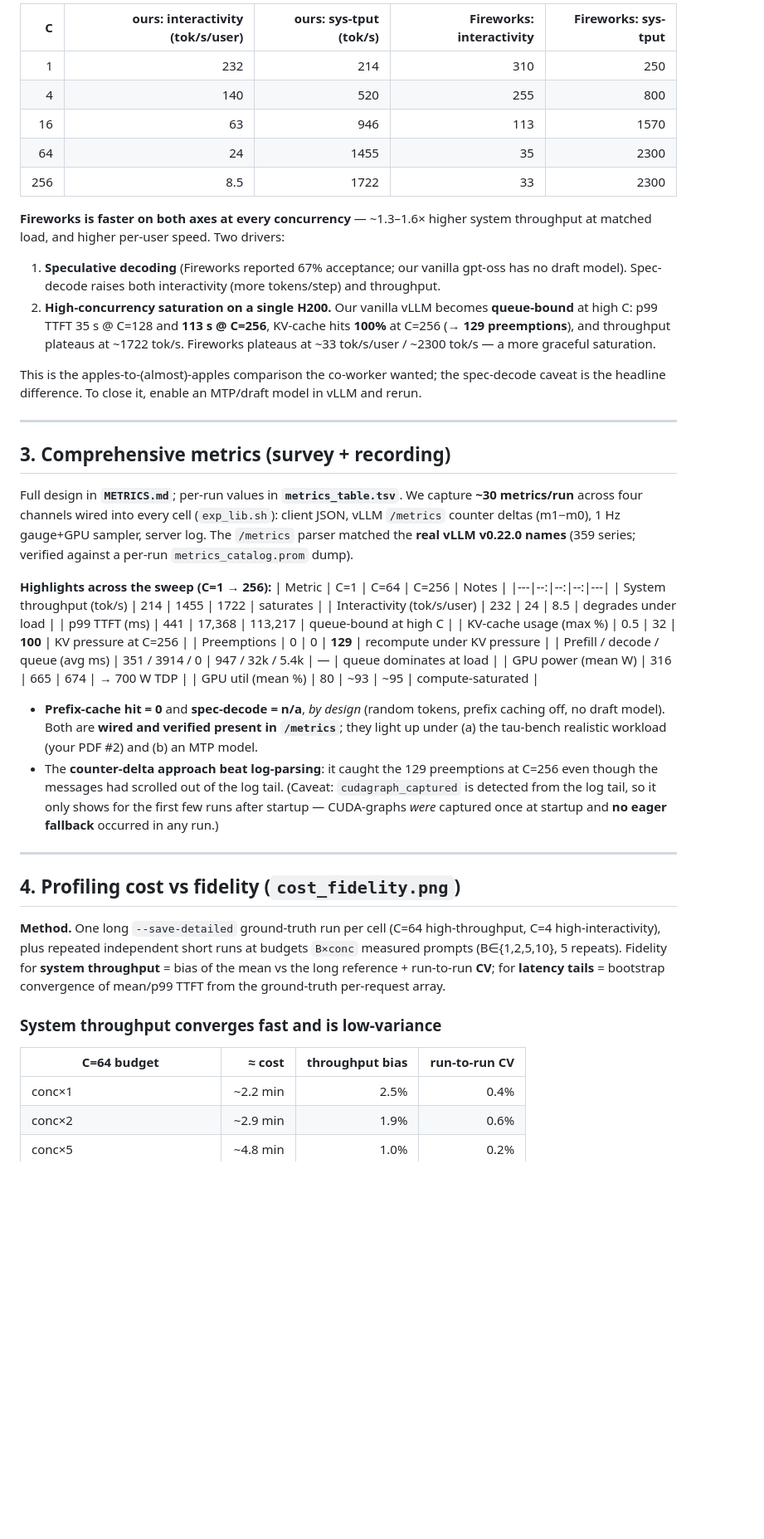
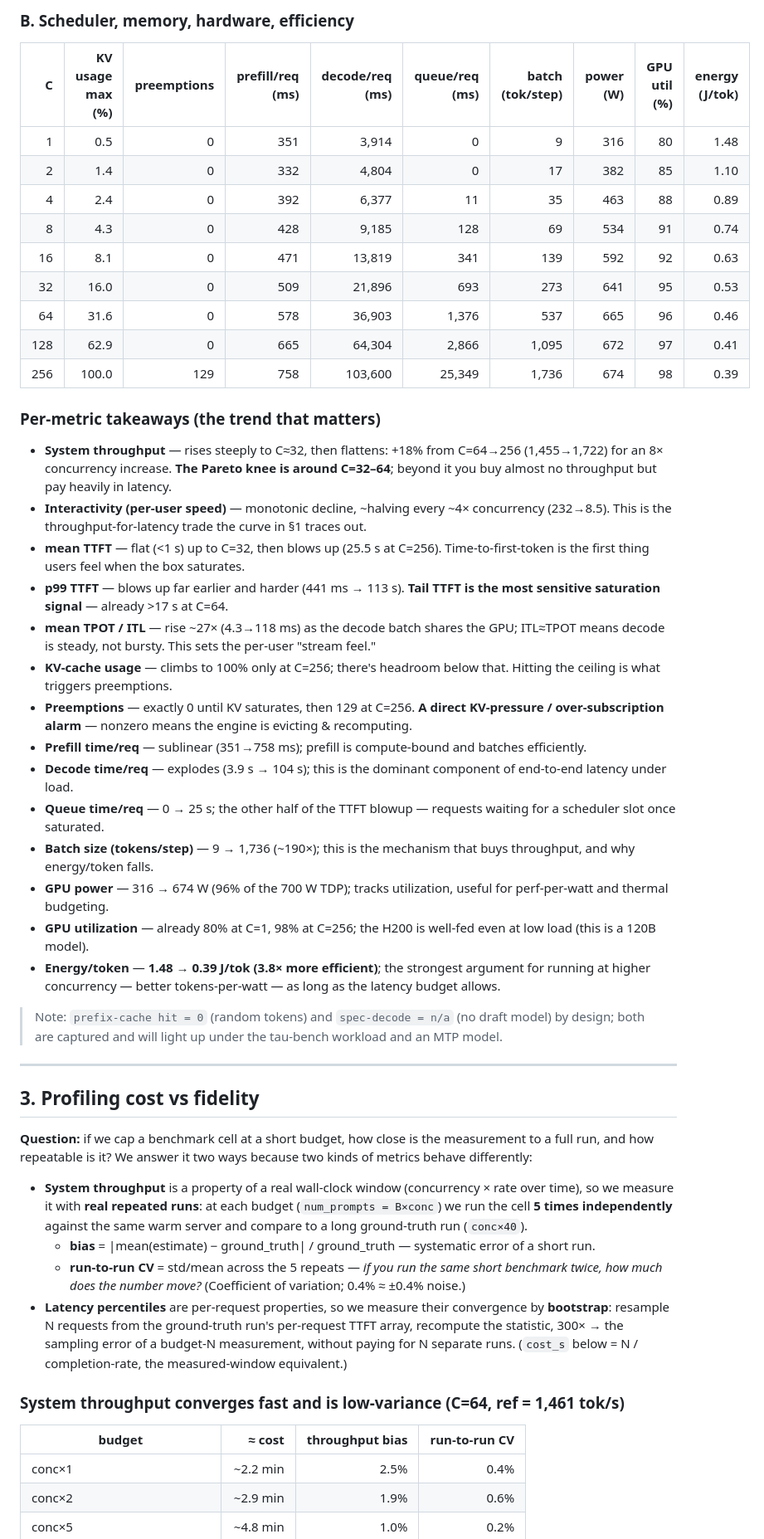
Before and after one commit to GloriaXimingLu/inferencex-profiling, a Markdown page: EXPERIMENTS.md, the part around one of its changes. Shown at 83% size. GitHub-like rendering; blank space fills up the shorter version.

```diff
--- a/EXPERIMENTS.md
+++ b/EXPERIMENTS.md
@@ -37,66 +62,58 @@ Fireworks recipe: `conc*12` total = `2*conc` warmup (dropped) + `10*conc` measur
 
-| C | ours: interactivity (tok/s/user) | ours: sys-tput (tok/s) | Fireworks: interactivity | Fireworks: sys-tput |
-|--:|--:|--:|--:|--:|
-| 1 | 232 | 214 | 310 | 250 |
-| 4 | 140 | 520 | 255 | 800 |
-| 16 | 63 | 946 | 113 | 1570 |
-| 64 | 24 | 1455 | 35 | 2300 |
-| 256 | 8.5 | 1722 | 33 | 2300 |
+### B. Scheduler, memory, hardware, efficiency
+| C | KV usage max (%) | preemptions | prefill/req (ms) | decode/req (ms) | queue/req (ms) | batch (tok/step) | power (W) | GPU util (%) | energy (J/tok) |
+|--:|--:|--:|--:|--:|--:|--:|--:|--:|--:|
+| 1 | 0.5 | 0 | 351 | 3,914 | 0 | 9 | 316 | 80 | 1.48 |
+| 2 | 1.4 | 0 | 332 | 4,804 | 0 | 17 | 382 | 85 | 1.10 |
+| 4 | 2.4 | 0 | 392 | 6,377 | 11 | 35 | 463 | 88 | 0.89 |
+| 8 | 4.3 | 0 | 428 | 9,185 | 128 | 69 | 534 | 91 | 0.74 |
+| 16 | 8.1 | 0 | 471 | 13,819 | 341 | 139 | 592 | 92 | 0.63 |
+| 32 | 16.0 | 0 | 509 | 21,896 | 693 | 273 | 641 | 95 | 0.53 |
+| 64 | 31.6 | 0 | 578 | 36,903 | 1,376 | 537 | 665 | 96 | 0.46 |
+| 128 | 62.9 | 0 | 665 | 64,304 | 2,866 | 1,095 | 672 | 97 | 0.41 |
+| 256 | 100.0 | 129 | 758 | 103,600 | 25,349 | 1,736 | 674 | 98 | 0.39 |
 
-**Fireworks is faster on both axes at every concurrency** — ~1.3–1.6× higher system
-throughput at matched load, and higher per-user speed. Two drivers:
-1. **Speculative decoding** (Fireworks reported 67% acceptance; our vanilla gpt-oss has no
-   draft model). Spec-decode raises both interactivity (more tokens/step) and throughput.
-2. **High-concurrency saturation on a single H200.** Our vanilla vLLM becomes **queue-bound**
-   at high C: p99 TTFT 35 s @ C=128 and **113 s @ C=256**, KV-cache hits **100%** at C=256
-   (→ **129 preemptions**), and throughput plateaus at ~1722 tok/s. Fireworks plateaus at
-   ~33 tok/s/user / ~2300 tok/s — a more graceful saturation.
+### Per-metric takeaways (the trend that matters)
+- **System throughput** — rises steeply to C≈32, then flattens: +18% from C=64→256 (1,455→1,722) for an 8× concurrency increase. **The Pareto knee is around C=32–64**; beyond it you buy almost no throughput but pay heavily in latency.
+- **Interactivity (per-user speed)** — monotonic decline, ~halving every ~4× concurrency (232→8.5). This is the throughput-for-latency trade the curve in §1 traces out.
+- **mean TTFT** — flat (<1 s) up to C=32, then blows up (25.5 s at C=256). Time-to-first-token is the first thing users feel when the box saturates.
+- **p99 TTFT** — blows up far earlier and harder (441 ms → 113 s). **Tail TTFT is the most sensitive saturation signal** — already >17 s at C=64.
+- **mean TPOT / ITL** — rise ~27× (4.3→118 ms) as the decode batch shares the GPU; ITL≈TPOT means decode is steady, not bursty. This sets the per-user "stream feel."
+- **KV-cache usage** — climbs to 100% only at C=256; there's headroom below that. Hitting the ceiling is what triggers preemptions.
+- **Preemptions** — exactly 0 until KV saturates, then 129 at C=256. **A direct KV-pressure / over-subscription alarm** — nonzero means the engine is evicting & recomputing.
+- **Prefill time/req** — sublinear (351→758 ms); prefill is compute-bound and batches efficiently.
+- **Decode time/req** — explodes (3.9 s → 104 s); this is the dominant component of end-to-end latency under load.
+- **Queue time/req** — 0 → 25 s; the other half of the TTFT blowup — requests waiting for a scheduler slot once saturated.
+- **Batch size (tokens/step)** — 9 → 1,736 (~190×); this is the mechanism that buys throughput, and why energy/token falls.
+- **GPU power** — 316 → 674 W (96% of the 700 W TDP); tracks utilization, useful for perf-per-watt and thermal budgeting.
+- **GPU utilization** — already 80% at C=1, 98% at C=256; the H200 is well-fed even at low load (this is a 120B model).
+- **Energy/token** — **1.48 → 0.39 J/tok (3.8× more efficient)**; the strongest argument for running at higher concurrency — better tokens-per-watt — as long as the latency budget allows.
 
-This is the apples-to-(almost)-apples comparison the co-worker wanted; the spec-decode
-caveat is the headline difference. To close it, enable an MTP/draft model in vLLM and rerun.
+> Note: `prefix-cache hit = 0` (random tokens) and `spec-decode = n/a` (no draft model) by
+> design; both are captured and will light up under the tau-bench workload and an MTP model.
 
 ---
 
-## 3. Comprehensive metrics (survey + recording)
+## 3. Profiling cost vs fidelity
 
-Full design in **`METRICS.md`**; per-run values in **`metrics_table.tsv`**. We capture
-**~30 metrics/run** across four channels wired into every cell (`exp_lib.sh`):
-client JSON, vLLM `/metrics` counter deltas (m1−m0), 1 Hz gauge+GPU sampler, server log.
-The `/metrics` parser matched the **real vLLM v0.22.0 names** (359 series; verified against a
-per-run `metrics_catalog.prom` dump).
+**Question:** if we cap a benchmark cell at a short budget, how close is the measurement to a
+full run, and how repeatable is it? We answer it two ways because two kinds of metrics behave
+differently:
 
-**Highlights across the sweep (C=1 → 256):**
-| Metric | C=1 | C=64 | C=256 | Notes |
-|---|--:|--:|--:|---|
-| System throughput (tok/s) | 214 | 1455 | 1722 | saturates |
-| Interactivity (tok/s/user) | 232 | 24 | 8.5 | degrades under load |
-| p99 TTFT (ms) | 441 | 17,368 | 113,217 | queue-bound at high C |
-| KV-cache usage (max %) | 0.5 | 32 | **100** | KV pressure at C=256 |
-| Preemptions | 0 | 0 | **129** | recompute under KV pressure |
-| Prefill / decode / queue (avg ms) | 351 / 3914 / 0 | 947 / 32k / 5.4k | — | queue dominates at load |
-| GPU power (mean W) | 316 | 665 | 674 | → 700 W TDP |
-| GPU util (mean %) | 80 | ~93 | ~95 | compute-saturated |
+- **System throughput** is a property of a real wall-clock window (concurrency × rate over
+  time), so we measure it with **real repeated runs**: at each budget (`num_prompts = B×conc`)
+  we run the cell **5 times independently** against the same warm server and compare to a long
+  ground-truth run (`conc×40`).
+  - **bias** = |mean(estimate) − ground_truth| / ground_truth — systematic error of a short run.
+  - **run-to-run CV** = std/mean across the 5 repeats — *if you run the same short benchmark
+    twice, how much does the number move?* (Coefficient of variation; 0.4% ≈ ±0.4% noise.)
+- **Latency percentiles** are per-request properties, so we measure their convergence by
+  **bootstrap**: resample N requests from the ground-truth run's per-request TTFT array,
+  recompute the statistic, 300× → the sampling error of a budget-N measurement, without paying
+  for N separate runs. (`cost_s` below = N / completion-rate, the measured-window equivalent.)
 
-- **Prefix-cache hit = 0** and **spec-decode = n/a**, *by design* (random tokens, prefix
-  caching off, no draft model). Both are **wired and verified present in `/metrics`**; they
-  light up under (a) the tau-bench realistic workload (your PDF #2) and (b) an MTP model.
-- The **counter-delta approach beat log-parsing**: it caught the 129 preemptions at C=256
-  even though the messages had scrolled out of the log tail. (Caveat: `cudagraph_captured`
-  is detected from the log tail, so it only shows for the first few runs after startup —
-  CUDA-graphs *were* captured once at startup and **no eager fallback** occurred in any run.)
-
----
-
-## 4. Profiling cost vs fidelity (`cost_fidelity.png`)
-
-**Method.** One long `--save-detailed` ground-truth run per cell (C=64 high-throughput,
-C=4 high-interactivity), plus repeated independent short runs at budgets `B×conc` measured
-prompts (B∈{1,2,5,10}, 5 repeats). Fidelity for **system throughput** = bias of the mean vs
-the long reference + run-to-run **CV**; for **latency tails** = bootstrap convergence of
-mean/p99 TTFT from the ground-truth per-request array.
-
-### System throughput converges fast and is low-variance
-| C=64 budget | ≈ cost | throughput bias | run-to-run CV |
+### System throughput converges fast and is low-variance (C=64, ref = 1,461 tok/s)
+| budget | ≈ cost | throughput bias | run-to-run CV |
 |---|--:|--:|--:|
 | conc×1 | ~2.2 min | 2.5% | 0.4% |
 | conc×2 | ~2.9 min | 1.9% | 0.6% |
```
Also changed, not shown: other parts of EXPERIMENTS.md (+69 -35 lines).
